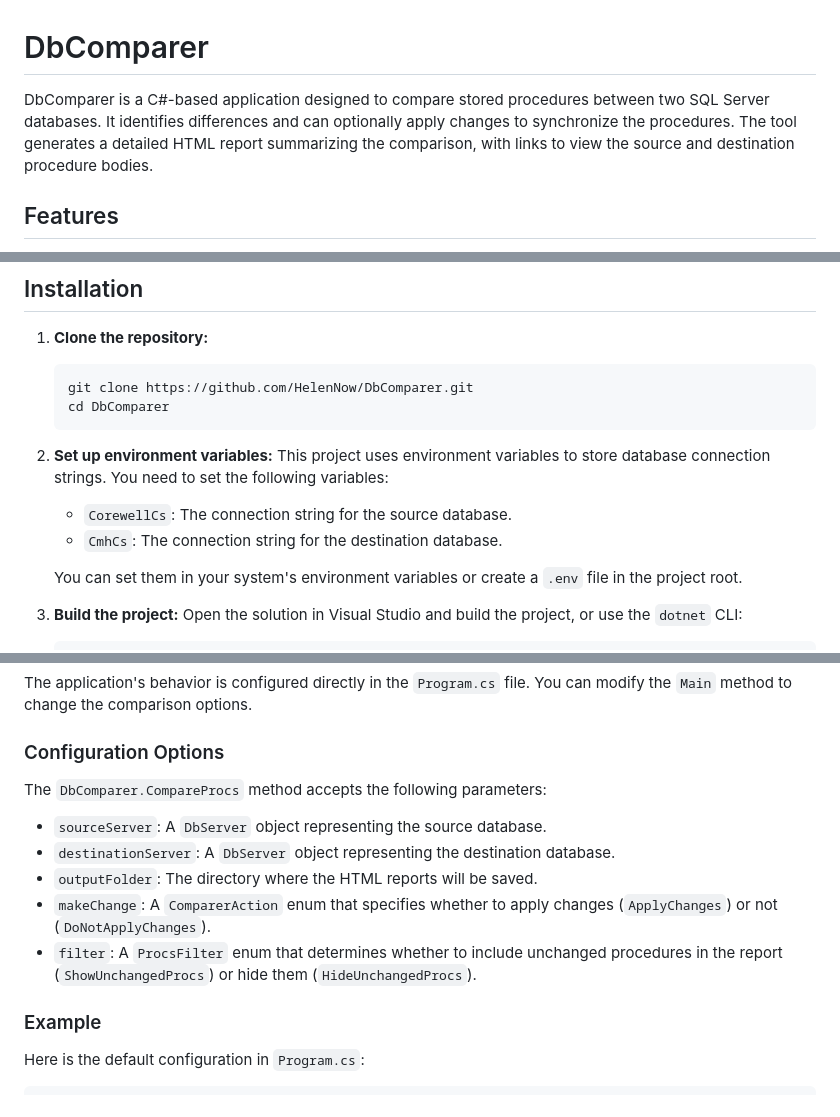
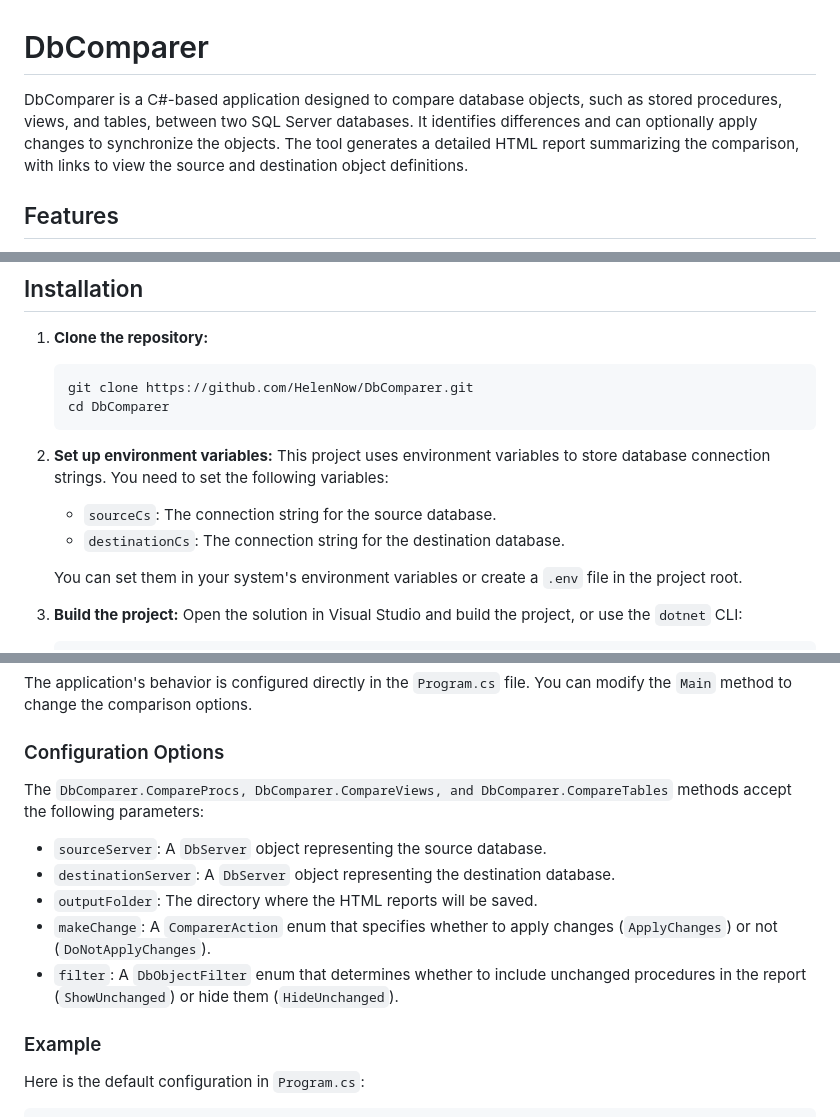
Before and after one commit to Shaza5/Diffinity, a Markdown page: README.md, 3 parts joined by grey strips. Drawn GitHub-style.

```diff
--- a/README.md
+++ b/README.md
@@ -1,6 +1,6 @@
 # DbComparer
 
-DbComparer is a C#-based application designed to compare stored procedures between two SQL Server databases. It identifies differences and can optionally apply changes to synchronize the procedures. The tool generates a detailed HTML report summarizing the comparison, with links to view the source and destination procedure bodies.
+DbComparer is a C#-based application designed to compare database objects, such as stored procedures, views, and tables, between two SQL Server databases. It identifies differences and can optionally apply changes to synchronize the objects. The tool generates a detailed HTML report summarizing the comparison, with links to view the source and destination object definitions.
 
 ## Features
 
@@ -22,8 +22,8 @@ DbComparer is a C#-based application designed to compare stored procedures betwe
 
 2.  **Set up environment variables:**
     This project uses environment variables to store database connection strings. You need to set the following variables:
-    -   `CorewellCs`: The connection string for the source database.
-    -   `CmhCs`: The connection string for the destination database.
+    -   `sourceCs`: The connection string for the source database.
+    -   `destinationCs`: The connection string for the destination database.
 
     You can set them in your system's environment variables or create a `.env` file in the project root.
 
@@ -46,13 +46,13 @@ The application's behavior is configured directly in the `Program.cs` file. You
 
 ### Configuration Options
 
-The `DbComparer.CompareProcs` method accepts the following parameters:
+The `DbComparer.CompareProcs, DbComparer.CompareViews, and DbComparer.CompareTables` methods accept the following parameters:
 
 -   `sourceServer`: A `DbServer` object representing the source database.
 -   `destinationServer`: A `DbServer` object representing the destination database.
 -   `outputFolder`: The directory where the HTML reports will be saved.
 -   `makeChange`: A `ComparerAction` enum that specifies whether to apply changes (`ApplyChanges`) or not (`DoNotApplyChanges`).
--   `filter`: A `ProcsFilter` enum that determines whether to include unchanged procedures in the report (`ShowUnchangedProcs`) or hide them (`HideUnchangedProcs`).
+-   `filter`: A `DbObjectFilter` enum that determines whether to include unchanged procedures in the report (`ShowUnchanged`) or hide them (`HideUnchanged`).
 
 ### Example
 
```
